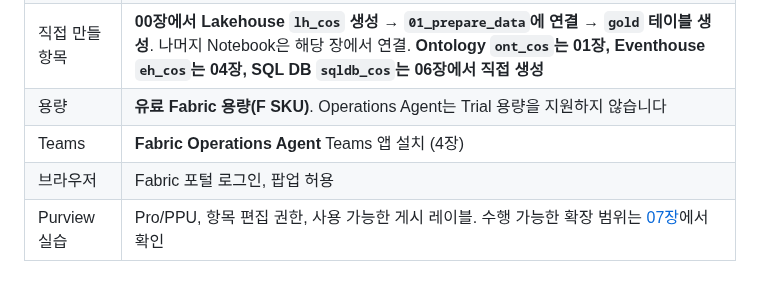
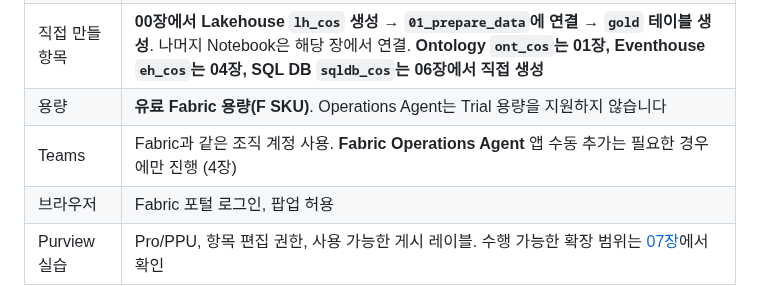
Before and after one commit to minkyung01/fabric-cosmetics-workshop, a Markdown page: README.md, the part around the change. GitHub-like rendering.

Commit message:
Simplify Operations Agent descriptions and Teams setup guidance
Co-authored-by: Copilot App <223556219+Copilot@users.noreply.github.com>

```diff
--- a/README.md
+++ b/README.md
@@ -39,7 +39,7 @@ Caldova 코스메틱 연구소에 **히알루론산 원료의 입고가 35일
 | 준비된 항목 | 용량이 할당된 **작업 영역·접근 권한·Notebook 5개**. Lakehouse와 데이터는 참가자가 생성 |
 | 직접 만들 항목 | **00장에서 Lakehouse `lh_cos` 생성 → `01_prepare_data`에 연결 → `gold` 테이블 생성**. 나머지 Notebook은 해당 장에서 연결. **Ontology `ont_cos`는 01장, Eventhouse `eh_cos`는 04장, SQL DB `sqldb_cos`는 06장에서 직접 생성** |
 | 용량 | **유료 Fabric 용량(F SKU)**. Operations Agent는 Trial 용량을 지원하지 않습니다 |
-| Teams | **Fabric Operations Agent** Teams 앱 설치 (4장) |
+| Teams | Fabric과 같은 조직 계정 사용. **Fabric Operations Agent** 앱 수동 추가는 필요한 경우에만 진행 (4장) |
 | 브라우저 | Fabric 포털 로그인, 팝업 허용 |
 | Purview 실습 | Pro/PPU, 항목 편집 권한, 사용 가능한 게시 레이블. 수행 가능한 확장 범위는 [07장](docs/07-purview.md)에서 확인 |
 
```
Also changed, not shown: docs/04-operations-agent.md (+19 -9 lines), assets/screenshots/04-teams-app-search.png (added), 1 other file.
